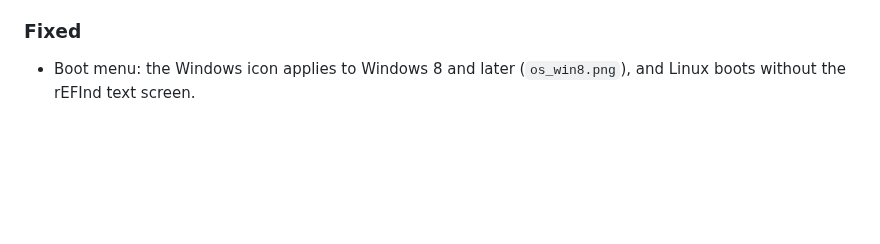
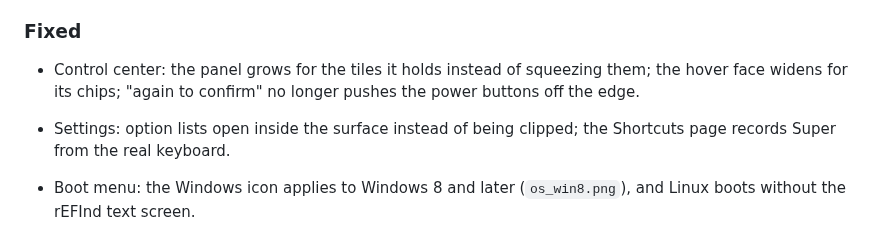
Before and after one commit to sirrryasir/hush, a Markdown page: CHANGELOG.md, the part around one of its changes. GitHub-like rendering; blank space fills up the shorter version.

```diff
--- a/CHANGELOG.md
+++ b/CHANGELOG.md
@@ -42,6 +44,9 @@ All notable changes to Hush are documented here. The format follows
   chip names the profile while power-saver is active.
 
 ### Fixed
+
+- Control center: the panel grows for the tiles it holds instead of squeezing them; the hover face widens for its chips; "again to confirm" no longer pushes the power buttons off the edge.
+- Settings: option lists open inside the surface instead of being clipped; the Shortcuts page records Super from the real keyboard.
 
 - Boot menu: the Windows icon applies to Windows 8 and later (`os_win8.png`), and Linux boots
   without the rEFInd text screen.
```
Also changed, not shown: other parts of CHANGELOG.md (+2 -0 lines), README.md (+1 -1 lines), assets/demo/hush-demo.gif (added), 1 other file.
